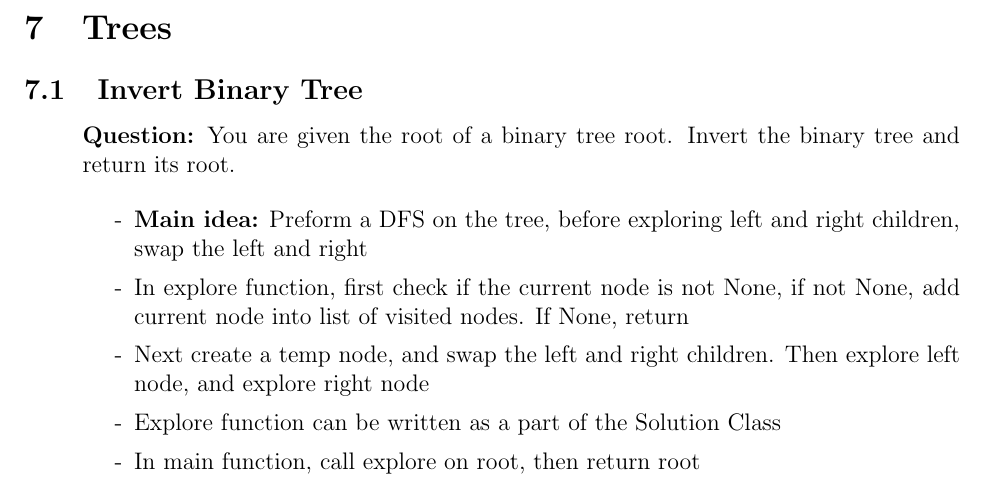
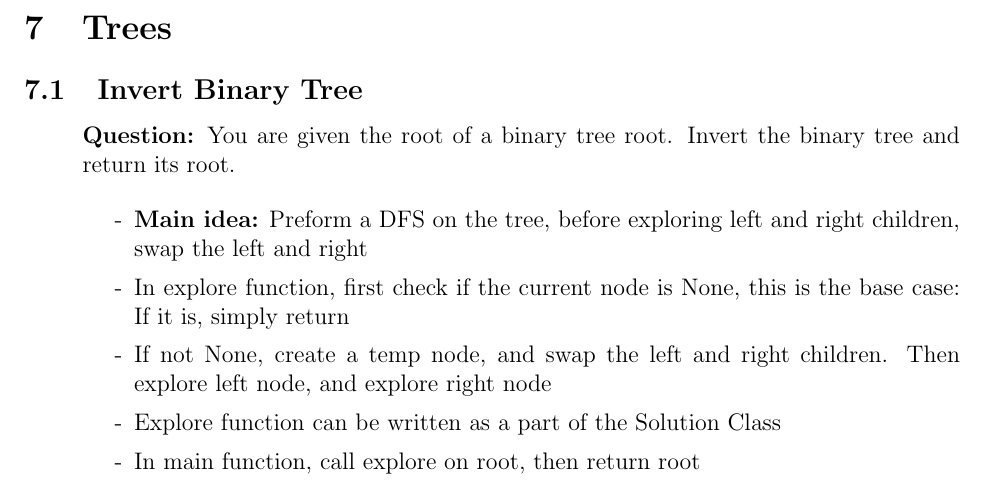
Before and after one commit to SebPuchi/LC100, a LaTeX document (notex.tex): part of page 7 of 7, cut so that both start at the same text. Compiled offline with pdfLaTeX.

Commit message:
invert tree notes revision

```diff
--- a/notex.tex
+++ b/notex.tex
@@ -224,8 +224,8 @@ Return the head of the merged linked list.
 
     \begin{enumerate}
       \item[-] \textbf{Main idea:} Preform a DFS on the tree, before exploring left and right children, swap the left and right
-      \item[-] In explore function, first check if the current node is not None, if not None, add current node into list of visited nodes. If None, return
-      \item[-] Next create a temp node, and swap the left and right children. Then explore left node, and explore right node
+      \item[-] In explore function, first check if the current node is None, this is the base case: If it is, simply return
+      \item[-] If not None, create a temp node, and swap the left and right children. Then explore left node, and explore right node
       \item[-] Explore function can be written as a part of the Solution Class
       \item[-] In main function, call explore on root, then return root
 
```
